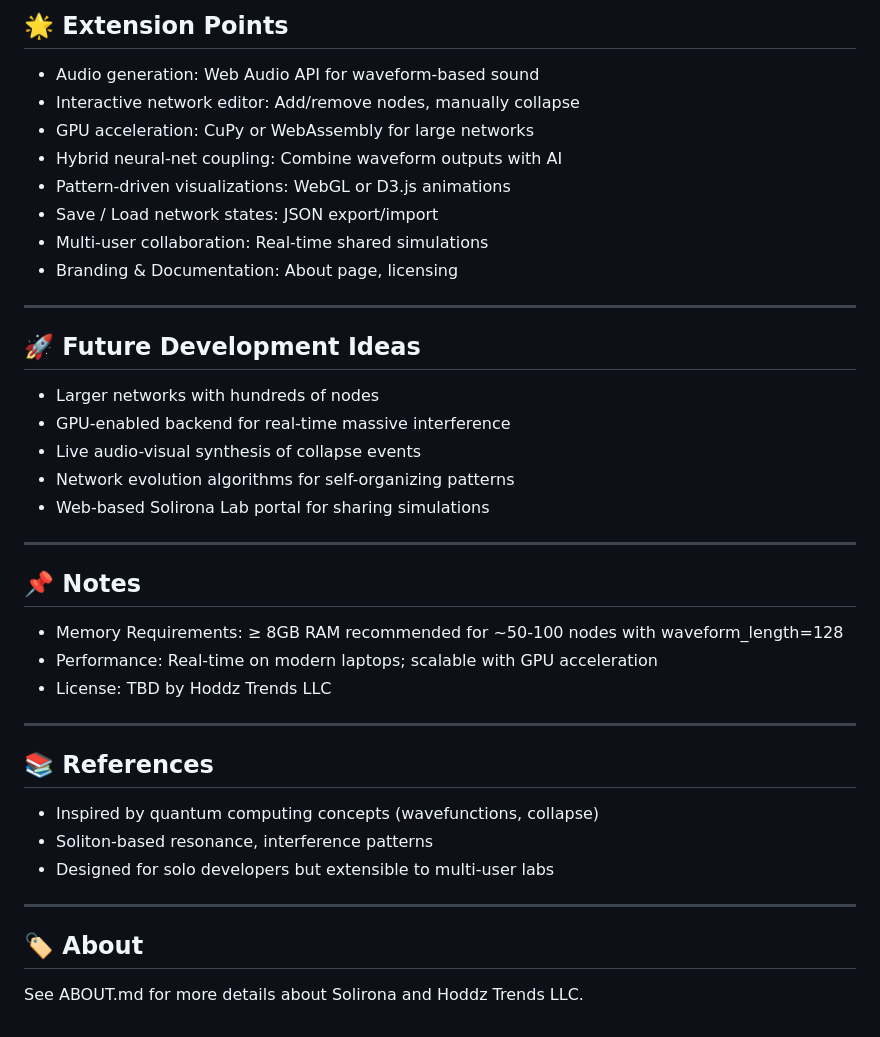
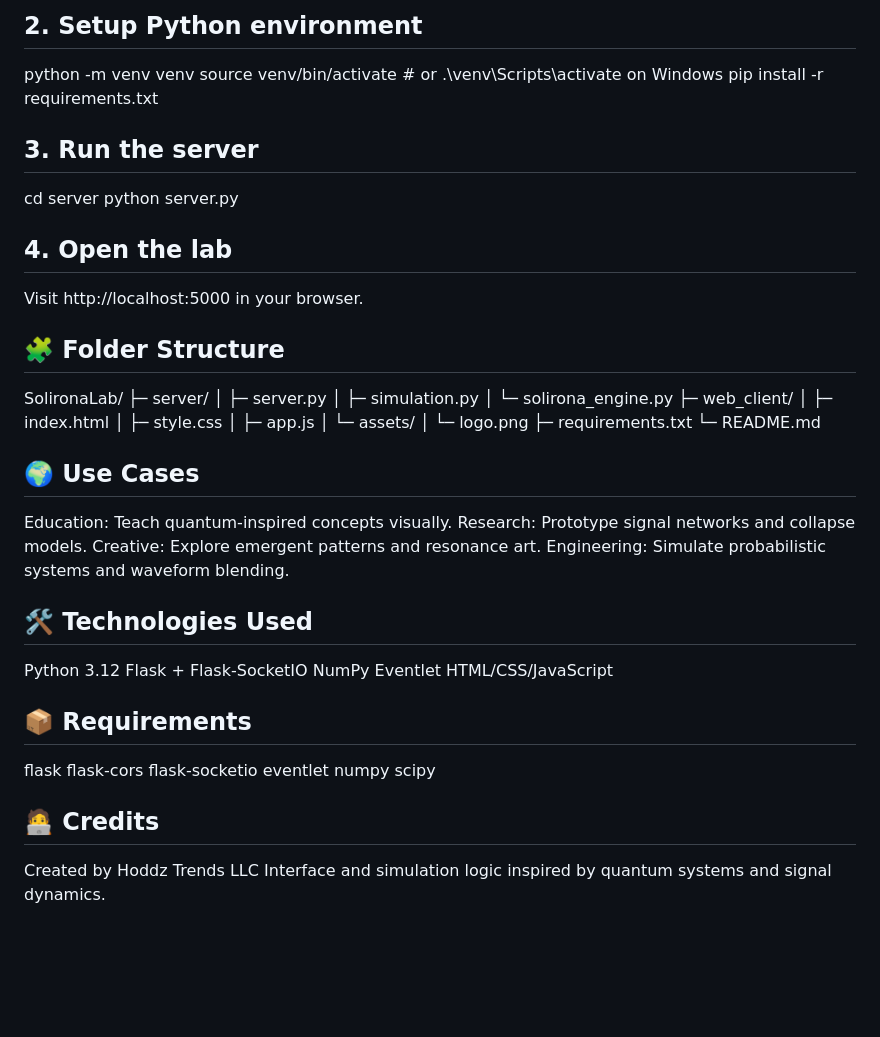
Before and after one commit to Hoddz-Trends-LLC/Solirona, a Markdown page: README.md, the part around one of its changes. Drawn GitHub-style; blank space fills up the shorter version.

```diff
--- a/README.md
+++ b/README.md
@@ -172,43 +85,59 @@ http://localhost:5000
 
-## 🌟 Extension Points
+## 2. Setup Python environment
 
-- Audio generation: Web Audio API for waveform-based sound
-- Interactive network editor: Add/remove nodes, manually collapse
-- GPU acceleration: CuPy or WebAssembly for large networks
-- Hybrid neural-net coupling: Combine waveform outputs with AI
-- Pattern-driven visualizations: WebGL or D3.js animations
-- Save / Load network states: JSON export/import
-- Multi-user collaboration: Real-time shared simulations
-- Branding & Documentation: About page, licensing
+python -m venv venv
+source venv/bin/activate  # or .\venv\Scripts\activate on Windows
+pip install -r requirements.txt
 
----
+## 3. Run the server
 
-## 🚀 Future Development Ideas
+cd server
+python server.py
 
-- Larger networks with hundreds of nodes
-- GPU-enabled backend for real-time massive interference
-- Live audio-visual synthesis of collapse events
-- Network evolution algorithms for self-organizing patterns
-- Web-based Solirona Lab portal for sharing simulations
+## 4. Open the lab
 
----
+Visit http://localhost:5000 in your browser.
 
-## 📌 Notes
+## 🧩 Folder Structure
 
-- Memory Requirements: ≥ 8GB RAM recommended for ~50-100 nodes with waveform_length=128
-- Performance: Real-time on modern laptops; scalable with GPU acceleration
-- License: TBD by Hoddz Trends LLC
+SolironaLab/
+├─ server/
+│  ├─ server.py
+│  ├─ simulation.py
+│  └─ solirona_engine.py
+├─ web_client/
+│  ├─ index.html
+│  ├─ style.css
+│  ├─ app.js
+│  └─ assets/
+│     └─ logo.png
+├─ requirements.txt
+└─ README.md
 
----
+## 🌍 Use Cases
 
-## 📚 References
+Education: Teach quantum-inspired concepts visually.
+Research: Prototype signal networks and collapse models.
+Creative: Explore emergent patterns and resonance art.
+Engineering: Simulate probabilistic systems and waveform blending.
 
-- Inspired by quantum computing concepts (wavefunctions, collapse)
-- Soliton-based resonance, interference patterns
-- Designed for solo developers but extensible to multi-user labs
+## 🛠️ Technologies Used
 
----
+Python 3.12
+Flask + Flask-SocketIO
+NumPy
+Eventlet
+HTML/CSS/JavaScript
 
-## 🏷️ About
+## 📦 Requirements
 
-See ABOUT.md for more details about Solirona and Hoddz Trends LLC.
+flask
+flask-cors
+flask-socketio
+eventlet
+numpy
+scipy
+
+## 🧑‍💻 Credits
+Created by Hoddz Trends LLC
+Interface and simulation logic inspired by quantum systems and signal dynamics.
```
Also changed, not shown: other parts of README.md (+54 -141 lines).
